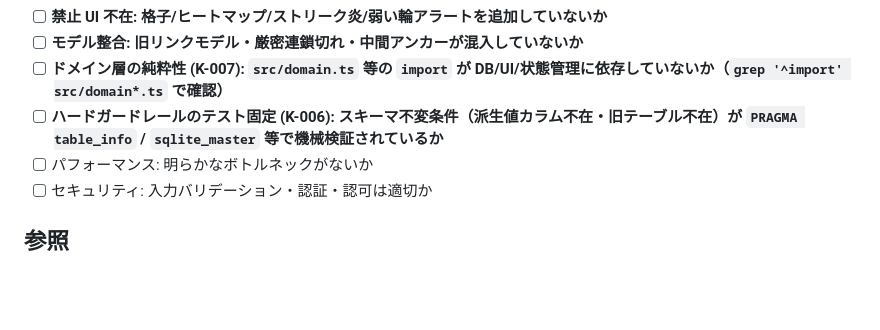
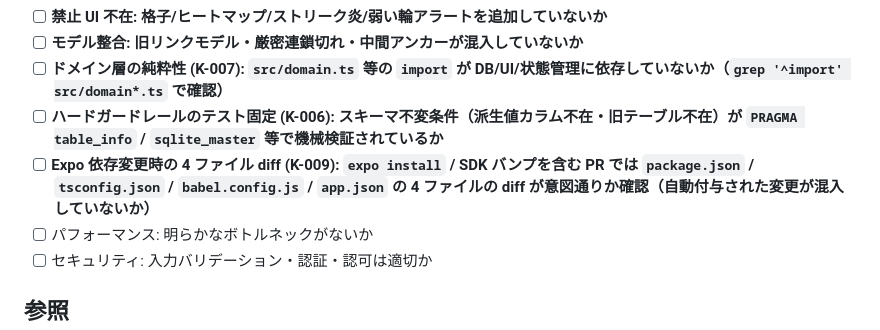
Before and after one commit to nokku-dev/knockon, a Markdown page: CLAUDE.md, the part around the change. GitHub-like rendering; blank space fills up the shorter version.

```diff
--- a/CLAUDE.md
+++ b/CLAUDE.md
@@ -68,6 +68,7 @@ PRレビュー時は以下の観点で指摘すること（プロジェクトの
 - [ ] **モデル整合: 旧リンクモデル・厳密連鎖切れ・中間アンカーが混入していないか**
 - [ ] **ドメイン層の純粋性 (K-007): `src/domain.ts` 等の `import` が DB/UI/状態管理に依存していないか（`grep '^import' src/domain*.ts` で確認）**
 - [ ] **ハードガードレールのテスト固定 (K-006): スキーマ不変条件（派生値カラム不在・旧テーブル不在）が `PRAGMA table_info` / `sqlite_master` 等で機械検証されているか**
+- [ ] **Expo 依存変更時の 4 ファイル diff (K-009): `expo install` / SDK バンプを含む PR では `package.json` / `tsconfig.json` / `babel.config.js` / `app.json` の 4 ファイルの diff が意図通りか確認（自動付与された変更が混入していないか）**
 - [ ] パフォーマンス: 明らかなボトルネックがないか
 - [ ] セキュリティ: 入力バリデーション・認証・認可は適切か
 
```
Also changed, not shown: KNOWLEDGE.md (+16 -0 lines).
